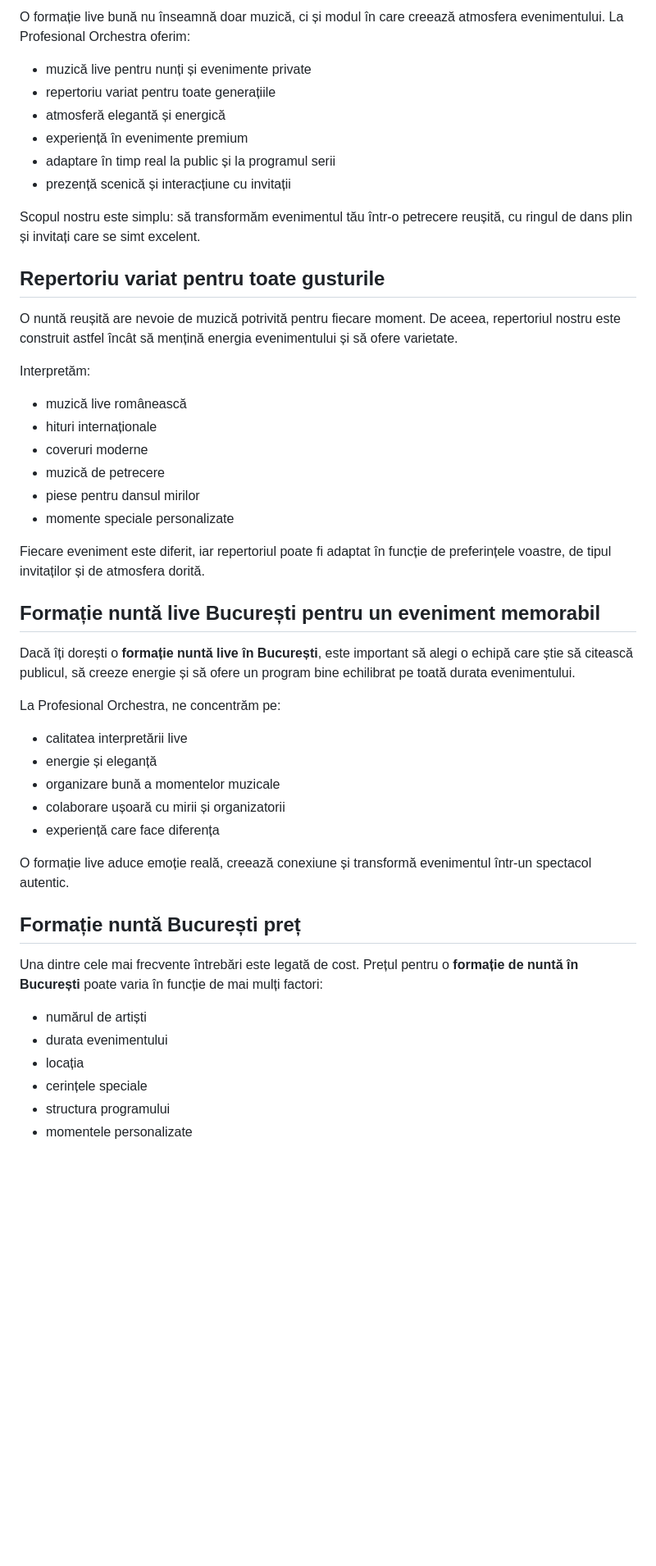
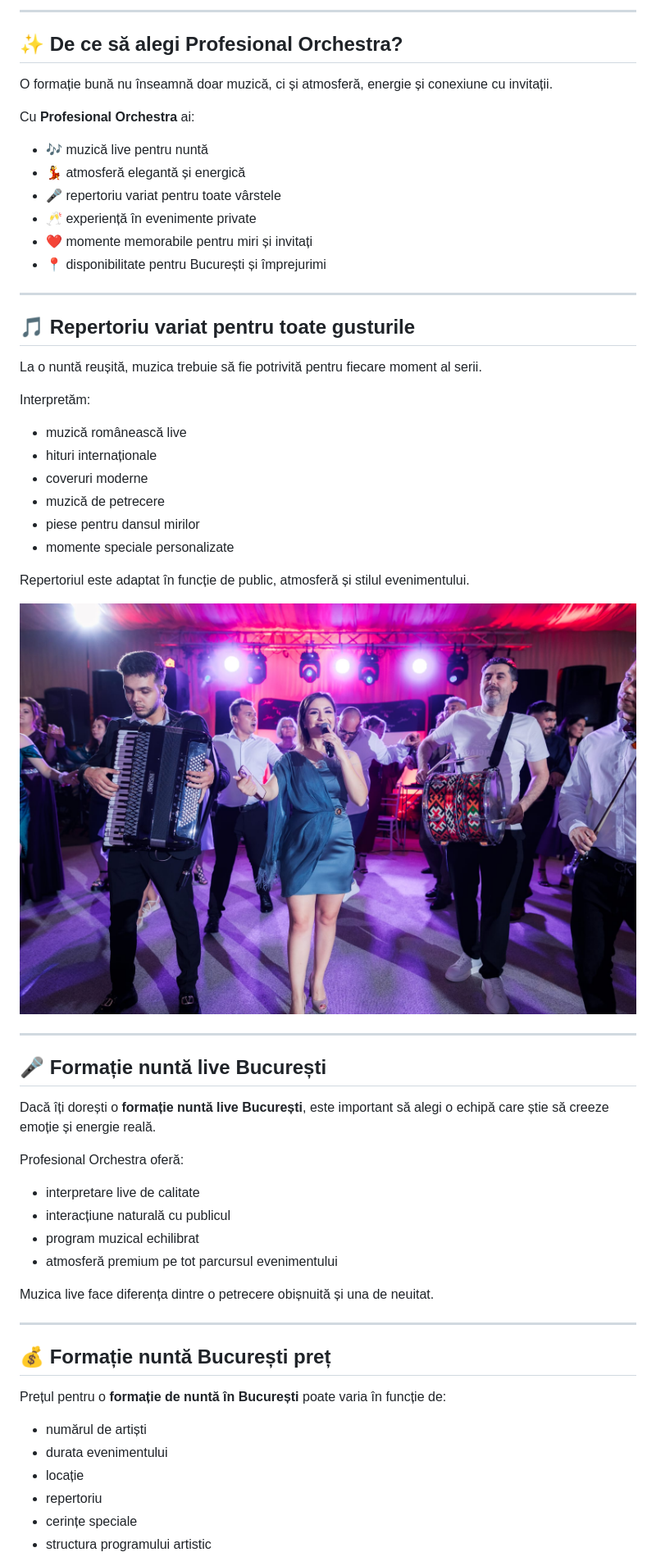
Before and after one commit to profesionalorchestra/site-alina-rosca, a Markdown page: formatie-nunta-bucuresti.md, the part around one of its changes. Shown at 82% size. GitHub-like rendering; blank space fills up the shorter version.

```diff
--- a/formatie-nunta-bucuresti.md
+++ b/formatie-nunta-bucuresti.md
@@ -16,52 +19,63 @@ Punem accent pe atmosferă, emoție și interacțiunea cu invitații, astfel în
 
-O formație live bună nu înseamnă doar muzică, ci și modul în care creează atmosfera evenimentului. La Profesional Orchestra oferim:
+---
 
-- muzică live pentru nunți și evenimente private
-- repertoriu variat pentru toate generațiile
-- atmosferă elegantă și energică
-- experiență în evenimente premium
-- adaptare în timp real la public și la programul serii
-- prezență scenică și interacțiune cu invitații
+## ✨ De ce să alegi Profesional Orchestra?
 
-Scopul nostru este simplu: să transformăm evenimentul tău într-o petrecere reușită, cu ringul de dans plin și invitați care se simt excelent.
+O formație bună nu înseamnă doar muzică, ci și atmosferă, energie și conexiune cu invitații.
 
-## Repertoriu variat pentru toate gusturile
+Cu **Profesional Orchestra** ai:
 
-O nuntă reușită are nevoie de muzică potrivită pentru fiecare moment. De aceea, repertoriul nostru este construit astfel încât să mențină energia evenimentului și să ofere varietate.
+- 🎶 muzică live pentru nuntă
+- 💃 atmosferă elegantă și energică
+- 🎤 repertoriu variat pentru toate vârstele
+- 🥂 experiență în evenimente private
+- ❤️ momente memorabile pentru miri și invitați
+- 📍 disponibilitate pentru București și împrejurimi
+
+---
+
+## 🎵 Repertoriu variat pentru toate gusturile
+
+La o nuntă reușită, muzica trebuie să fie potrivită pentru fiecare moment al serii.
 
 Interpretăm:
 
-- muzică live românească
+- muzică românească live
 - hituri internaționale
 - coveruri moderne
 - muzică de petrecere
 - piese pentru dansul mirilor
 - momente speciale personalizate
 
-Fiecare eveniment este diferit, iar repertoriul poate fi adaptat în funcție de preferințele voastre, de tipul invitaților și de atmosfera dorită.
+Repertoriul este adaptat în funcție de public, atmosferă și stilul evenimentului.
 
-## Formație nuntă live București pentru un eveniment memorabil
+![Muzică live nuntă](/muzica-live-nunta.jpg)
 
-Dacă îți dorești o **formație nuntă live în București**, este important să alegi o echipă care știe să citească publicul, să creeze energie și să ofere un program bine echilibrat pe toată durata evenimentului.
+---
 
-La Profesional Orchestra, ne concentrăm pe:
+## 🎤 Formație nuntă live București
 
-- calitatea interpretării live
-- energie și eleganță
-- organizare bună a momentelor muzicale
-- colaborare ușoară cu mirii și organizatorii
-- experiență care face diferența
+Dacă îți dorești o **formație nuntă live București**, este important să alegi o echipă care știe să creeze emoție și energie reală.
 
-O formație live aduce emoție reală, creează conexiune și transformă evenimentul într-un spectacol autentic.
+Profesional Orchestra oferă:
 
-## Formație nuntă București preț
+- interpretare live de calitate
+- interacțiune naturală cu publicul
+- program muzical echilibrat
+- atmosferă premium pe tot parcursul evenimentului
 
-Una dintre cele mai frecvente întrebări este legată de cost. Prețul pentru o **formație de nuntă în București** poate varia în funcție de mai mulți factori:
+Muzica live face diferența dintre o petrecere obișnuită și una de neuitat.
+
+---
+
+## 💰 Formație nuntă București preț
+
+Prețul pentru o **formație de nuntă în București** poate varia în funcție de:
 
 - numărul de artiști
 - durata evenimentului
-- locația
-- cerințele speciale
-- structura programului
-- momentele personalizate
+- locație
+- repertoriu
+- cerințe speciale
+- structura programului artistic
 
```
Also changed, not shown: other parts of formatie-nunta-bucuresti.md (+38 -26 lines).
